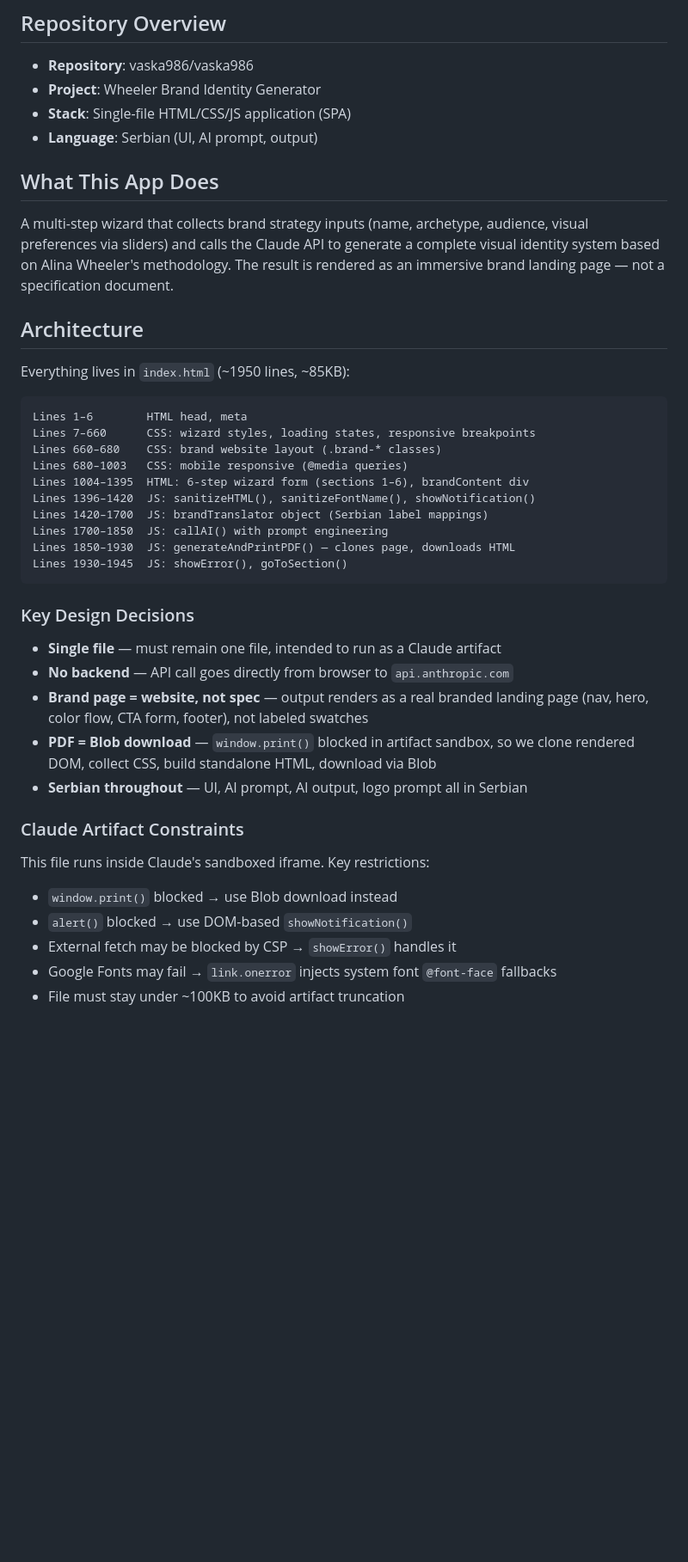
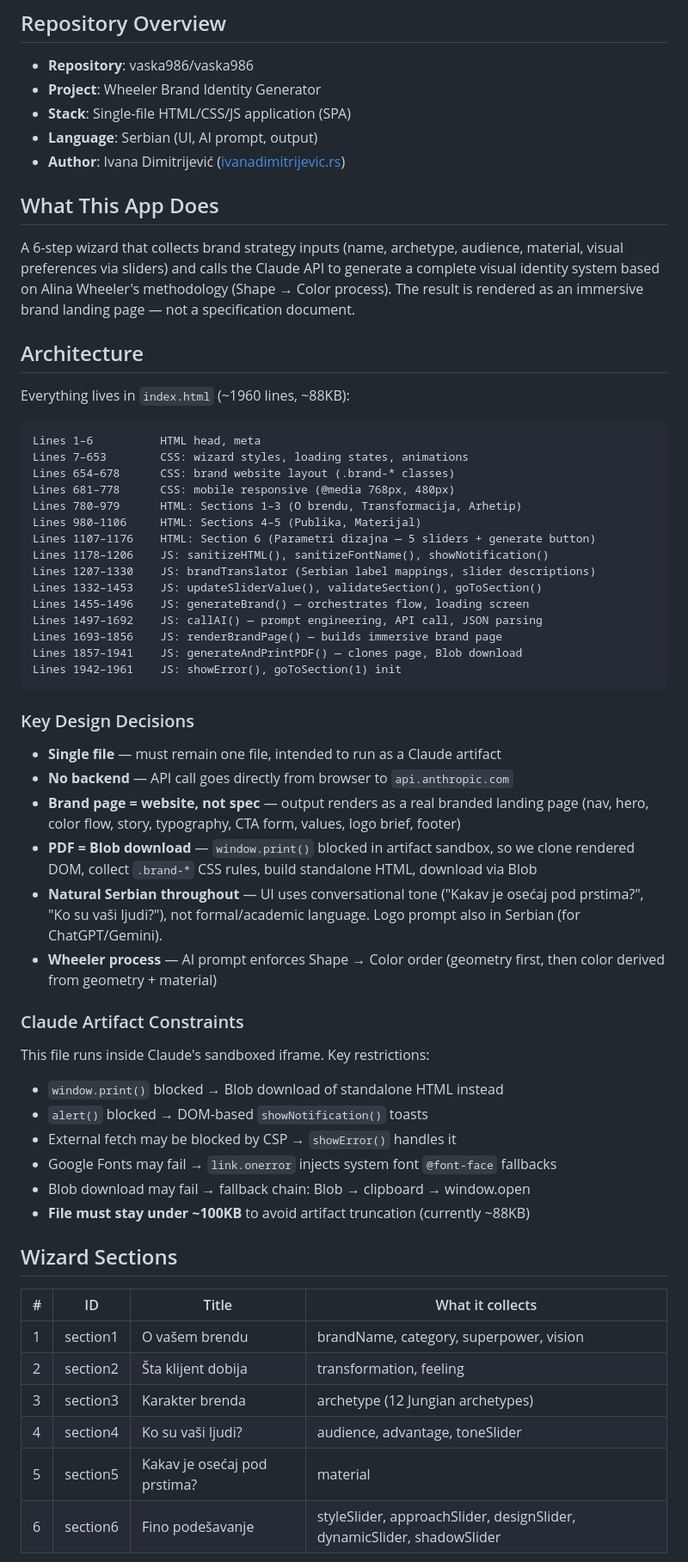
Before and after one commit to vaska986/vaska986, a Markdown page: CLAUDE.md, the part around one of its changes. Shown at 86% size. Drawn GitHub-style; blank space fills up the shorter version.

````diff
--- a/CLAUDE.md
+++ b/CLAUDE.md
@@ -8,41 +8,61 @@ This file provides guidance to AI assistants (including Claude) working in this
 - **Project**: Wheeler Brand Identity Generator
 - **Stack**: Single-file HTML/CSS/JS application (SPA)
 - **Language**: Serbian (UI, AI prompt, output)
+- **Author**: Ivana Dimitrijević ([ivanadimitrijevic.rs](https://www.ivanadimitrijevic.rs))
 
 ## What This App Does
 
-A multi-step wizard that collects brand strategy inputs (name, archetype, audience, visual preferences via sliders) and calls the Claude API to generate a complete visual identity system based on Alina Wheeler's methodology. The result is rendered as an immersive brand landing page — not a specification document.
+A 6-step wizard that collects brand strategy inputs (name, archetype, audience, material, visual preferences via sliders) and calls the Claude API to generate a complete visual identity system based on Alina Wheeler's methodology (Shape → Color process). The result is rendered as an immersive brand landing page — not a specification document.
 
 ## Architecture
 
-Everything lives in `index.html` (~1950 lines, ~85KB):
+Everything lives in `index.html` (~1960 lines, ~88KB):
 
 ```
-Lines 1–6        HTML head, meta
-Lines 7–660      CSS: wizard styles, loading states, responsive breakpoints
-Lines 660–680    CSS: brand website layout (.brand-* classes)
-Lines 680–1003   CSS: mobile responsive (@media queries)
-Lines 1004–1395  HTML: 6-step wizard form (sections 1–6), brandContent div
-Lines 1396–1420  JS: sanitizeHTML(), sanitizeFontName(), showNotification()
-Lines 1420–1700  JS: brandTranslator object (Serbian label mappings)
-Lines 1700–1850  JS: callAI() with prompt engineering
-Lines 1850–1930  JS: generateAndPrintPDF() — clones page, downloads HTML
-Lines 1930–1945  JS: showError(), goToSection()
+Lines 1–6          HTML head, meta
+Lines 7–653        CSS: wizard styles, loading states, animations
+Lines 654–678      CSS: brand website layout (.brand-* classes)
+Lines 681–778      CSS: mobile responsive (@media 768px, 480px)
+Lines 780–979      HTML: Sections 1–3 (O brendu, Transformacija, Arhetip)
+Lines 980–1106     HTML: Sections 4–5 (Publika, Materijal)
+Lines 1107–1176    HTML: Section 6 (Parametri dizajna — 5 sliders + generate button)
+Lines 1178–1206    JS: sanitizeHTML(), sanitizeFontName(), showNotification()
+Lines 1207–1330    JS: brandTranslator (Serbian label mappings, slider descriptions)
+Lines 1332–1453    JS: updateSliderValue(), validateSection(), goToSection()
+Lines 1455–1496    JS: generateBrand() — orchestrates flow, loading screen
+Lines 1497–1692    JS: callAI() — prompt engineering, API call, JSON parsing
+Lines 1693–1856    JS: renderBrandPage() — builds immersive brand page
+Lines 1857–1941    JS: generateAndPrintPDF() — clones page, Blob download
+Lines 1942–1961    JS: showError(), goToSection(1) init
 ```
 
 ### Key Design Decisions
 
 - **Single file** — must remain one file, intended to run as a Claude artifact
 - **No backend** — API call goes directly from browser to `api.anthropic.com`
-- **Brand page = website, not spec** — output renders as a real branded landing page (nav, hero, color flow, CTA form, footer), not labeled swatches
-- **PDF = Blob download** — `window.print()` blocked in artifact sandbox, so we clone rendered DOM, collect CSS, build standalone HTML, download via Blob
-- **Serbian throughout** — UI, AI prompt, AI output, logo prompt all in Serbian
+- **Brand page = website, not spec** — output renders as a real branded landing page (nav, hero, color flow, story, typography, CTA form, values, logo brief, footer)
+- **PDF = Blob download** — `window.print()` blocked in artifact sandbox, so we clone rendered DOM, collect `.brand-*` CSS rules, build standalone HTML, download via Blob
+- **Natural Serbian throughout** — UI uses conversational tone ("Kakav je osećaj pod prstima?", "Ko su vaši ljudi?"), not formal/academic language. Logo prompt also in Serbian (for ChatGPT/Gemini).
+- **Wheeler process** — AI prompt enforces Shape → Color order (geometry first, then color derived from geometry + material)
 
 ### Claude Artifact Constraints
 
 This file runs inside Claude's sandboxed iframe. Key restrictions:
-- `window.print()` blocked → use Blob download instead
-- `alert()` blocked → use DOM-based `showNotification()`
+- `window.print()` blocked → Blob download of standalone HTML instead
+- `alert()` blocked → DOM-based `showNotification()` toasts
 - External fetch may be blocked by CSP → `showError()` handles it
 - Google Fonts may fail → `link.onerror` injects system font `@font-face` fallbacks
-- File must stay under ~100KB to avoid artifact truncation
+- Blob download may fail → fallback chain: Blob → clipboard → window.open
+- **File must stay under ~100KB** to avoid artifact truncation (currently ~88KB)
+
+## Wizard Sections
+
+| # | ID | Title | What it collects |
+|---|-----|-------|-----------------|
+| 1 | section1 | O vašem brendu | brandName, category, superpower, vision |
+| 2 | section2 | Šta klijent dobija | transformation, feeling |
+| 3 | section3 | Karakter brenda | archetype (12 Jungian archetypes) |
+| 4 | section4 | Ko su vaši ljudi? | audience, advantage, toneSlider |
+| 5 | section5 | Kakav je osećaj pod prstima? | material |
+| 6 | section6 | Fino podešavanje | styleSlider, approachSlider, designSlider, dynamicSlider, shadowSlider |
+
````
Also changed, not shown: other parts of CLAUDE.md (+34 -9 lines).
